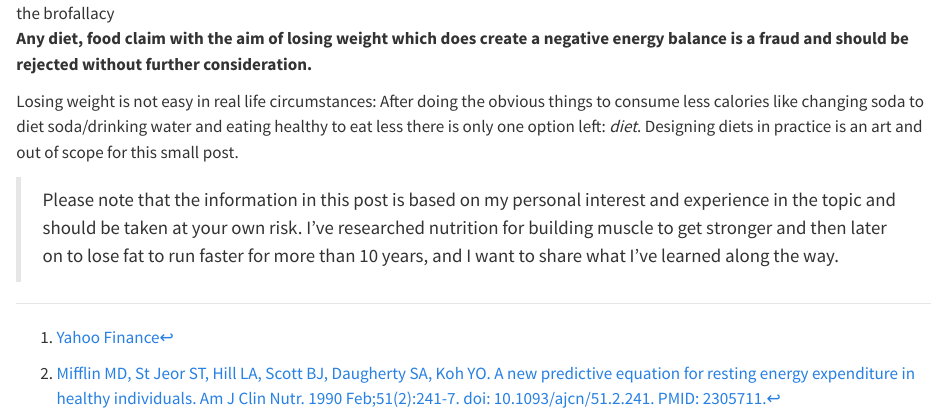
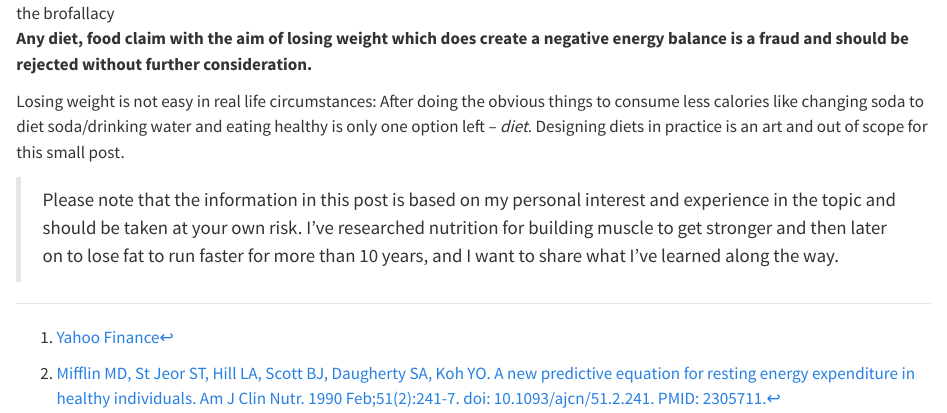
Before and after one commit to alexandersvozil/blog, a Quarto document (posts/calories_matter/weightloss.qmd): the page in a window 1100 px wide, from 2130 px down. Rendered offline with R 4.5, knitr and Pandoc in place of Quarto, with nearby package versions.

Commit message:
typo fixed

```diff
--- a/posts/calories_matter/weightloss.qmd
+++ b/posts/calories_matter/weightloss.qmd
@@ -80,8 +80,8 @@ plt.show()
 
 **Any diet, food claim with the aim of losing weight which does create a negative energy balance is a fraud and should be rejected without further consideration.**
 
-Losing weight is not easy in real life circumstances: After doing the obvious things to consume less calories like changing soda to diet soda/drinking water and eating healthy to eat less there is only one
-option left: *diet*. Designing diets in practice is an art and out of scope for this small post.
+Losing weight is not easy in real life circumstances: After doing the obvious things to consume less calories like changing soda to diet soda/drinking water and eating healthy  is only one
+option left  -- *diet*. Designing diets in practice is an art and out of scope for this small post.
 
 
 > Please note that the information in this post is based on my personal interest and experience in the topic and should be taken at your own risk. I've researched nutrition for building muscle to get stronger and then later on to lose fat to run faster for more than 10 years, and I want to share what I've learned along the way.
```
